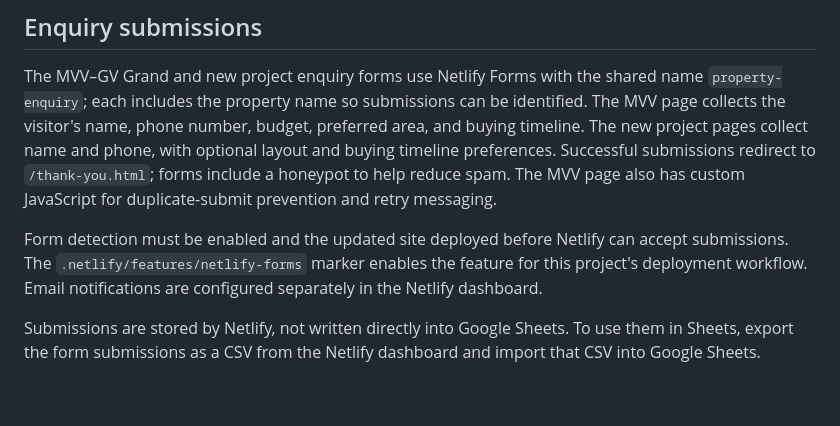
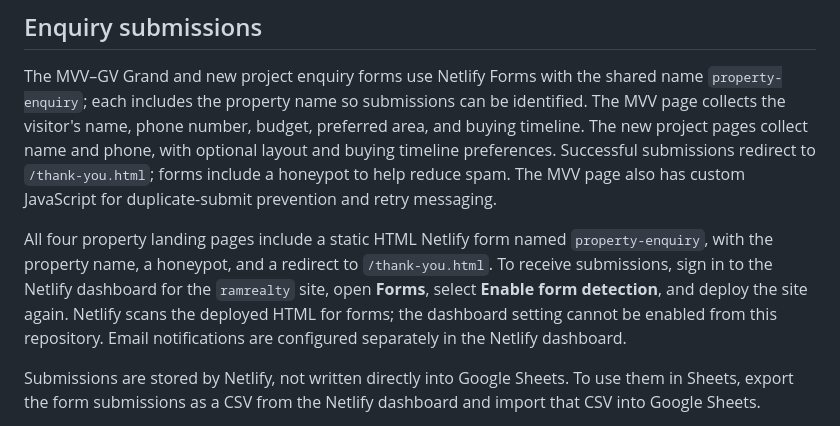
Before and after one commit to SeeraRamsai/ramrealty, a Markdown page: README.md, the part around the change. Drawn GitHub-style; blank space fills up the shorter version.

Commit message:
Added Netlify Form Connection

```diff
--- a/README.md
+++ b/README.md
@@ -53,7 +53,7 @@ The site is static, so no build command is needed. The publish directory is set
 
 The MVV–GV Grand and new project enquiry forms use Netlify Forms with the shared name `property-enquiry`; each includes the property name so submissions can be identified. The MVV page collects the visitor's name, phone number, budget, preferred area, and buying timeline. The new project pages collect name and phone, with optional layout and buying timeline preferences. Successful submissions redirect to `/thank-you.html`; forms include a honeypot to help reduce spam. The MVV page also has custom JavaScript for duplicate-submit prevention and retry messaging.
 
-Form detection must be enabled and the updated site deployed before Netlify can accept submissions. The `.netlify/features/netlify-forms` marker enables the feature for this project's deployment workflow. Email notifications are configured separately in the Netlify dashboard.
+All four property landing pages include a static HTML Netlify form named `property-enquiry`, with the property name, a honeypot, and a redirect to `/thank-you.html`. To receive submissions, sign in to the Netlify dashboard for the `ramrealty` site, open **Forms**, select **Enable form detection**, and deploy the site again. Netlify scans the deployed HTML for forms; the dashboard setting cannot be enabled from this repository. Email notifications are configured separately in the Netlify dashboard.
 
 Submissions are stored by Netlify, not written directly into Google Sheets. To use them in Sheets, export the form submissions as a CSV from the Netlify dashboard and import that CSV into Google Sheets.
 
```
